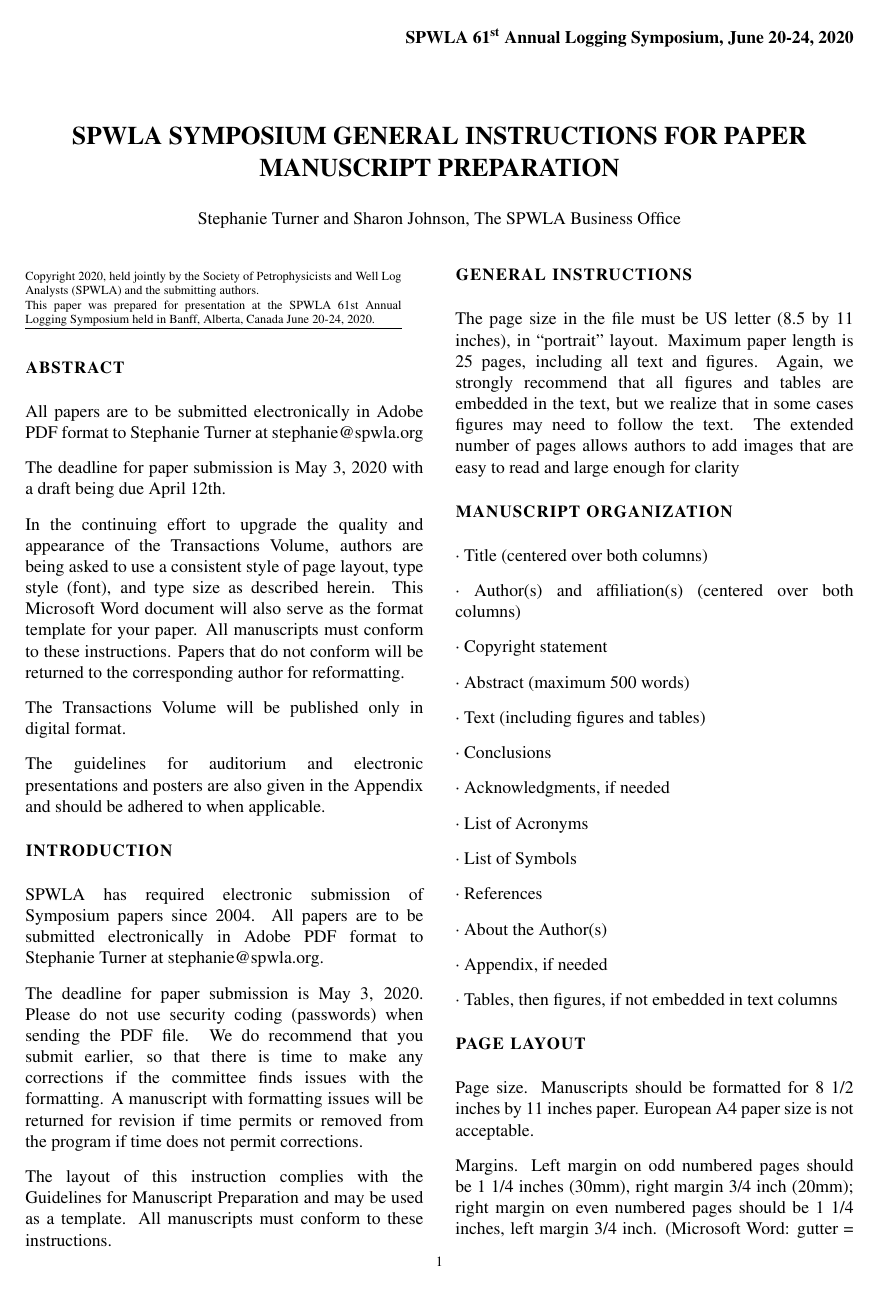
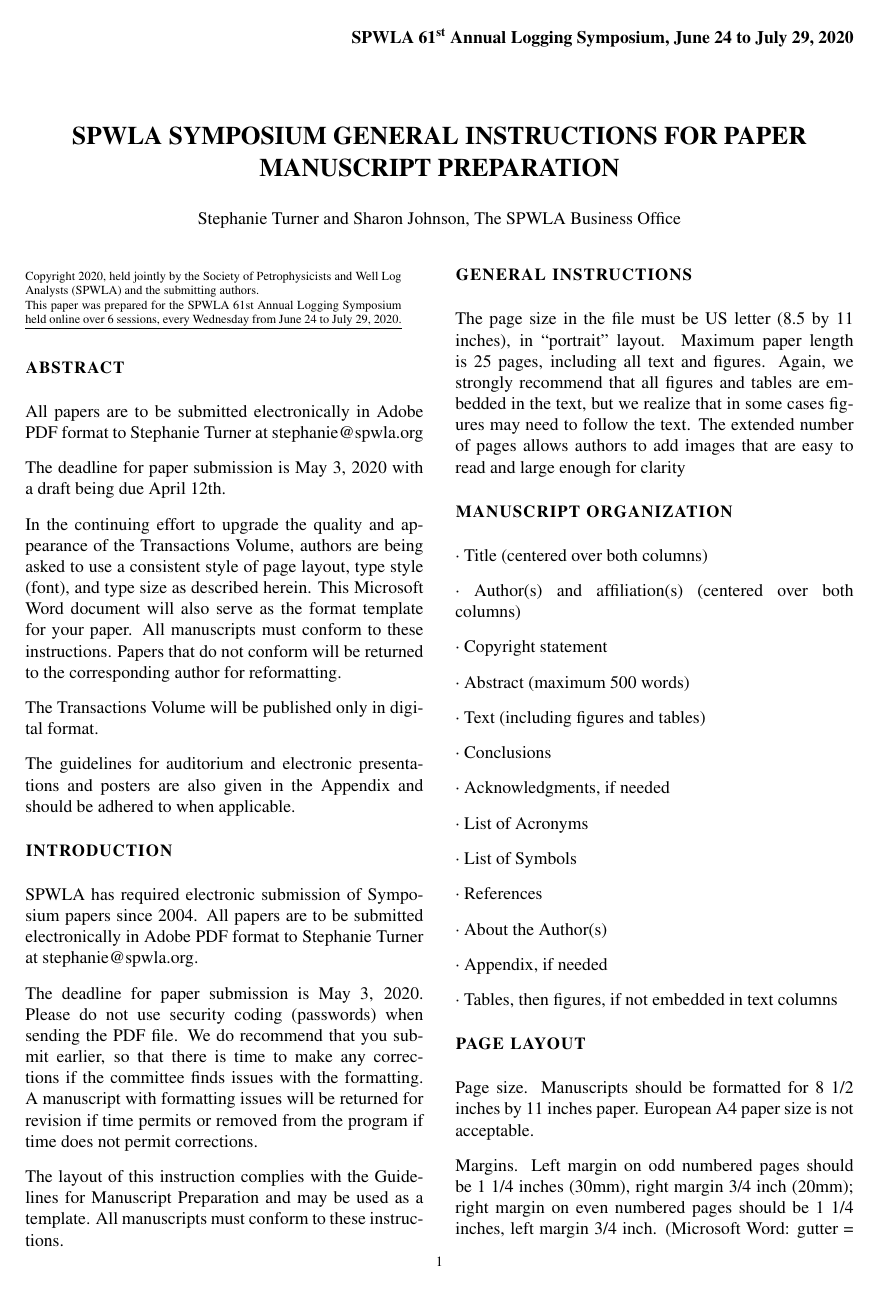
Before and after one commit to SPWLA-ORG/templates, a LaTeX problem sheet (symposium/latex/spwla_example.tex): page 1 of 5. Compiled offline with pdfLaTeX.

Commit message:
update figure, table, copyright, header for 2020 symposium
The list of updates:
1. update reference format of Figures and Tables
2. update copyright due to the movement of symposium from Banff to online
3. update the header accordingly

```diff
--- a/symposium/latex/spwla_example.tex
+++ b/symposium/latex/spwla_example.tex
@@ -3,9 +3,11 @@
 \usepackage{wrapfig}
 \usepackage{amsmath}
 \usepackage{amssymb}
-%\usepackage{bm, bbm} % bold math
+\usepackage{bm, bbm} % bold math
 \usepackage{subfigure}
 \usepackage{natbib}
+\usepackage{enumitem}
+\usepackage{float}
 %\usepackage{mathptmx}
 %\usepackage[labelfont=bf]{caption}
 %\usepackage{epsfig,bm}
@@ -18,24 +20,27 @@
 %\bibpunct{(}{)}{;}{a}{ }{,}
 %\usepackage[labelfont={bf},justification=RaggedRight,textfont=normal]{caption}
 \usepackage{caption}
-\captionsetup{labelfont=bf,textfont=normal,justification=justified,labelsep=endash,aboveskip=2pt}
+%\captionsetup{labelfont=bf,textfont=normal,justification=justified,labelsep=endash,aboveskip=2pt}
+\captionsetup{labelfont=bf,textfont=normal,justification=justified,aboveskip=2pt}
 \usepackage[export]{adjustbox}
-%\usepackage[capitalize, nameinlink]{cleveref}
-%\crefdefaultlabelformat{#2\textbf{#1}#3} % <-- Only #1 in \textbf
-%\crefname{figure}{\textbf{Fig.}}{\textbf{Figures}}
-%\Crefname{figure}{\textbf{Fig.}}{\textbf{Figures}}
+\usepackage[capitalize, nameinlink]{cleveref}
+\crefdefaultlabelformat{#2\textbf{#1}#3} % <-- Only #1 in \textbf
+\crefname{figure}{\textbf{Figure}}{\textbf{Figures}}
+\Crefname{figure}{\textbf{Figure}}{\textbf{Figures}}
+\crefname{table}{\textbf{Table}}{\textbf{Tables}}
+\Crefname{table}{\textbf{Table}}{\textbf{Tables}}
 %\newcommand{\rs}[1]{\mathstrut\mbox{\scriptsize\rm #1}}
 %\newcommand{\rr}[1]{\mbox{\rm #1}}
 %\newcommand*\mean[1]{\bar{#1}}
 %\newcommand*\tran[1]{\tilde{#1}}
 %use below 4 rows to avoid hyphenation
-\tolerance=1
-\emergencystretch=\maxdimen
-\hyphenpenalty=10000
-\hbadness=10000
+%\tolerance=1
+%\emergencystretch=\maxdimen
+%\hyphenpenalty=10000
+%\hbadness=10000
 
 %\def\headername{{\color{gray}SPWLA 61$^\textbf{st}$ Annual Logging Symposium, June 20-24, 2020}}
-\def\headername{{SPWLA 61$^\textbf{st}$ Annual Logging Symposium, June 20-24, 2020}}
+\def\headername{{SPWLA 61$^\textbf{st}$ Annual Logging Symposium, June 24 to July 29, 2020}}
 
 \setcounter{page}{1}
 
@@ -113,7 +118,7 @@
 
 	Copyright 2020, held jointly by the Society of Petrophysicists and Well Log Analysts (SPWLA) and the submitting authors.
 
-	This paper was prepared for presentation at the SPWLA 61st Annual Logging Symposium held in Banff, Alberta, Canada June 20-24, 2020.
+	This paper was prepared for the SPWLA 61st Annual Logging Symposium held online over 6 sessions, every Wednesday from June 24 to July 29, 2020.
 }
 \textcolor[rgb]{0.00,0.00,0.00}{\rule{75mm}{0.3mm}}
 
```
Also changed, not shown: symposium/latex/spwla_example.pdf, symposium/latex/spwla_example.tex (10 more changed lines).
